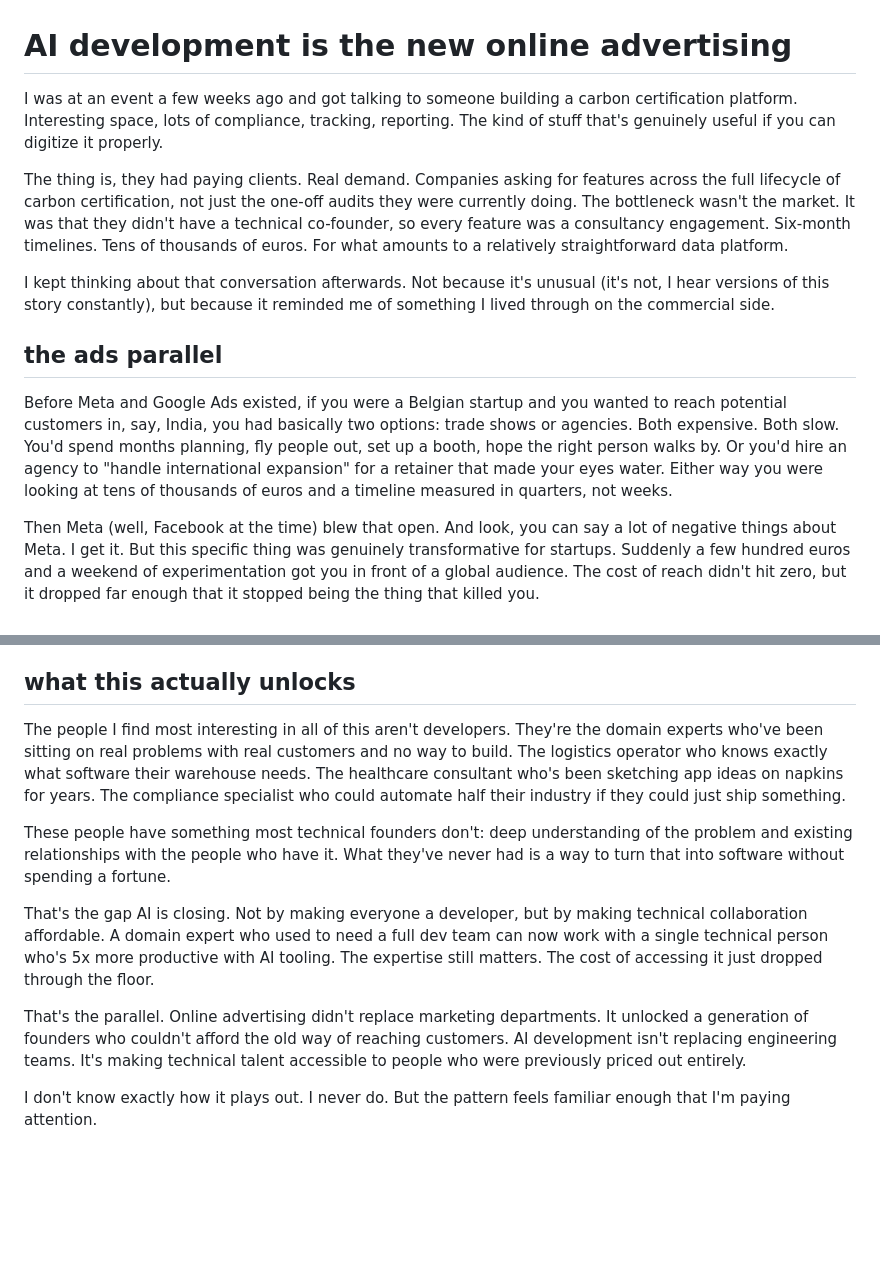
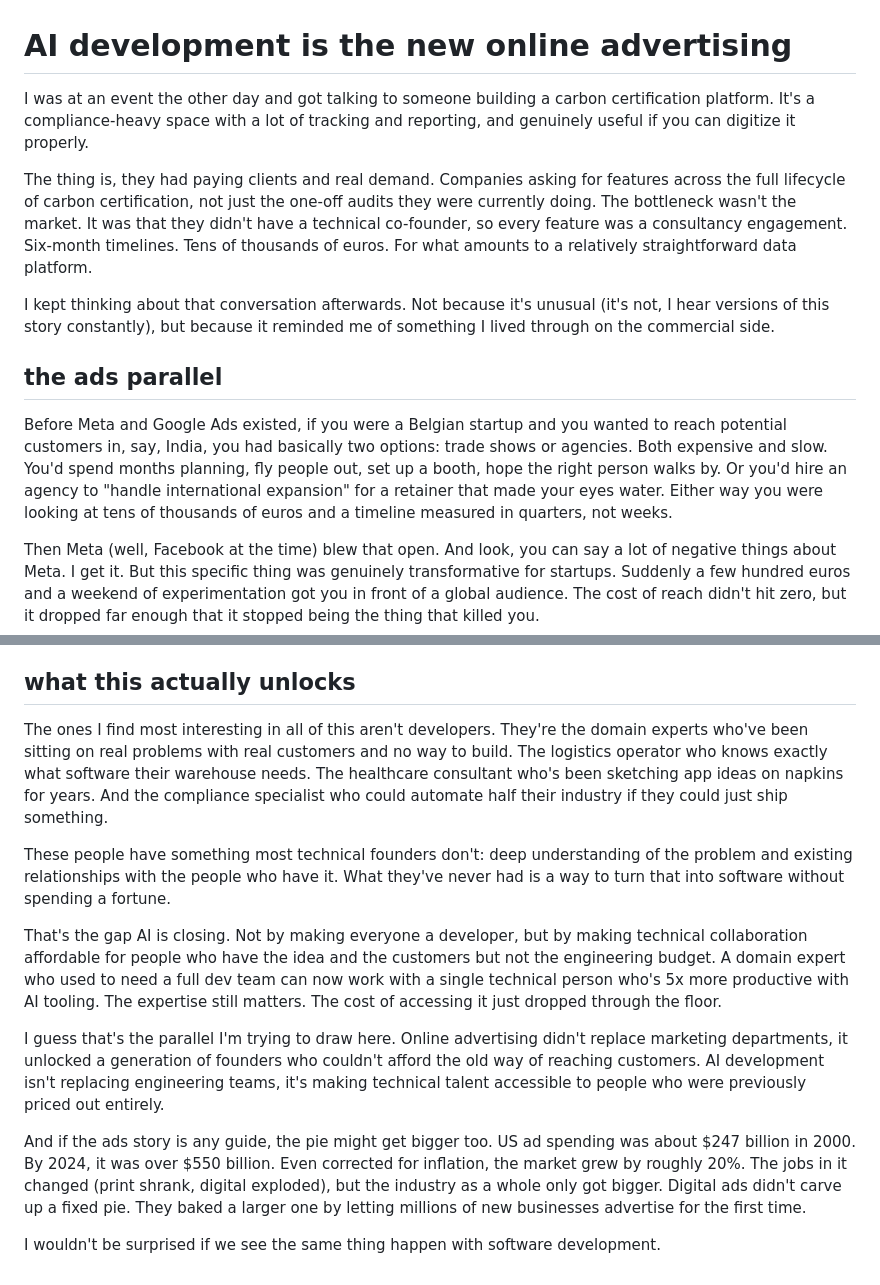
Before and after one commit to bart6114/personal-blog-stuff, a Markdown page: ai-development-is-the-new-online-advertising.md, 2 parts joined by grey strips. GitHub-like rendering; blank space fills up the shorter version.

Commit message:
Polish article 1: fix asyndetic list, add data transition bridge
Co-Authored-By: Claude Opus 4.6 <noreply@anthropic.com>

```diff
--- a/ai-development-is-the-new-online-advertising.md
+++ b/ai-development-is-the-new-online-advertising.md
@@ -1,14 +1,14 @@
 # AI development is the new online advertising
 
-I was at an event a few weeks ago and got talking to someone building a carbon certification platform. Interesting space, lots of compliance, tracking, reporting. The kind of stuff that's genuinely useful if you can digitize it properly.
+I was at an event the other day and got talking to someone building a carbon certification platform. It's a compliance-heavy space with a lot of tracking and reporting, and genuinely useful if you can digitize it properly.
 
-The thing is, they had paying clients. Real demand. Companies asking for features across the full lifecycle of carbon certification, not just the one-off audits they were currently doing. The bottleneck wasn't the market. It was that they didn't have a technical co-founder, so every feature was a consultancy engagement. Six-month timelines. Tens of thousands of euros. For what amounts to a relatively straightforward data platform.
+The thing is, they had paying clients and real demand. Companies asking for features across the full lifecycle of carbon certification, not just the one-off audits they were currently doing. The bottleneck wasn't the market. It was that they didn't have a technical co-founder, so every feature was a consultancy engagement. Six-month timelines. Tens of thousands of euros. For what amounts to a relatively straightforward data platform.
 
 I kept thinking about that conversation afterwards. Not because it's unusual (it's not, I hear versions of this story constantly), but because it reminded me of something I lived through on the commercial side.
 
 ## the ads parallel
 
-Before Meta and Google Ads existed, if you were a Belgian startup and you wanted to reach potential customers in, say, India, you had basically two options: trade shows or agencies. Both expensive. Both slow. You'd spend months planning, fly people out, set up a booth, hope the right person walks by. Or you'd hire an agency to "handle international expansion" for a retainer that made your eyes water. Either way you were looking at tens of thousands of euros and a timeline measured in quarters, not weeks.
+Before Meta and Google Ads existed, if you were a Belgian startup and you wanted to reach potential customers in, say, India, you had basically two options: trade shows or agencies. Both expensive and slow. You'd spend months planning, fly people out, set up a booth, hope the right person walks by. Or you'd hire an agency to "handle international expansion" for a retainer that made your eyes water. Either way you were looking at tens of thousands of euros and a timeline measured in quarters, not weeks.
 
 Then Meta (well, Facebook at the time) blew that open. And look, you can say a lot of negative things about Meta. I get it. But this specific thing was genuinely transformative for startups. Suddenly a few hundred euros and a weekend of experimentation got you in front of a global audience. The cost of reach didn't hit zero, but it dropped far enough that it stopped being the thing that killed you.
 
@@ -24,12 +24,14 @@ I keep hearing people frame this as "AI will replace developers." I think that m
 
 ## what this actually unlocks
 
-The people I find most interesting in all of this aren't developers. They're the domain experts who've been sitting on real problems with real customers and no way to build. The logistics operator who knows exactly what software their warehouse needs. The healthcare consultant who's been sketching app ideas on napkins for years. The compliance specialist who could automate half their industry if they could just ship something.
+The ones I find most interesting in all of this aren't developers. They're the domain experts who've been sitting on real problems with real customers and no way to build. The logistics operator who knows exactly what software their warehouse needs. The healthcare consultant who's been sketching app ideas on napkins for years. And the compliance specialist who could automate half their industry if they could just ship something.
 
 These people have something most technical founders don't: deep understanding of the problem and existing relationships with the people who have it. What they've never had is a way to turn that into software without spending a fortune.
 
-That's the gap AI is closing. Not by making everyone a developer, but by making technical collaboration affordable. A domain expert who used to need a full dev team can now work with a single technical person who's 5x more productive with AI tooling. The expertise still matters. The cost of accessing it just dropped through the floor.
+That's the gap AI is closing. Not by making everyone a developer, but by making technical collaboration affordable for people who have the idea and the customers but not the engineering budget. A domain expert who used to need a full dev team can now work with a single technical person who's 5x more productive with AI tooling. The expertise still matters. The cost of accessing it just dropped through the floor.
 
-That's the parallel. Online advertising didn't replace marketing departments. It unlocked a generation of founders who couldn't afford the old way of reaching customers. AI development isn't replacing engineering teams. It's making technical talent accessible to people who were previously priced out entirely.
+I guess that's the parallel I'm trying to draw here. Online advertising didn't replace marketing departments, it unlocked a generation of founders who couldn't afford the old way of reaching customers. AI development isn't replacing engineering teams, it's making technical talent accessible to people who were previously priced out entirely.
 
-I don't know exactly how it plays out. I never do. But the pattern feels familiar enough that I'm paying attention.
+And if the ads story is any guide, the pie might get bigger too. US ad spending was about $247 billion in 2000. By 2024, it was over $550 billion. Even corrected for inflation, the market grew by roughly 20%. The jobs in it changed (print shrank, digital exploded), but the industry as a whole only got bigger. Digital ads didn't carve up a fixed pie. They baked a larger one by letting millions of new businesses advertise for the first time.
+
+I wouldn't be surprised if we see the same thing happen with software development.
```
Also changed, not shown: 1 other file.
